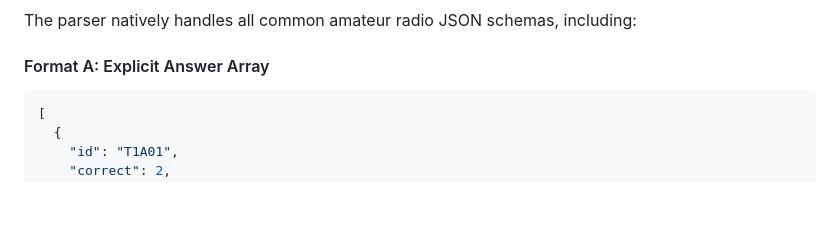
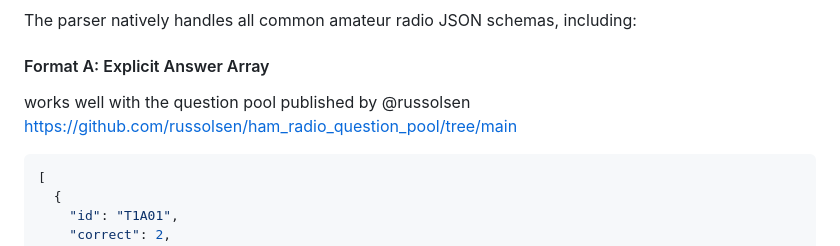
Before and after one commit to randy-garcia/hamflash, a Markdown page: readme.md, the part around the change. Drawn GitHub-style; blank space fills up the shorter version.

````diff
--- a/readme.md
+++ b/readme.md
@@ -52,6 +52,8 @@ Click **Import Pool** inside the app to load official NCVEC text files or JSON a
 The parser natively handles all common amateur radio JSON schemas, including:
 
 #### Format A: Explicit Answer Array
+
+works well with the question pool published by @russolsen   https://github.com/russolsen/ham_radio_question_pool/tree/main
 ```json
 [
   {
````
